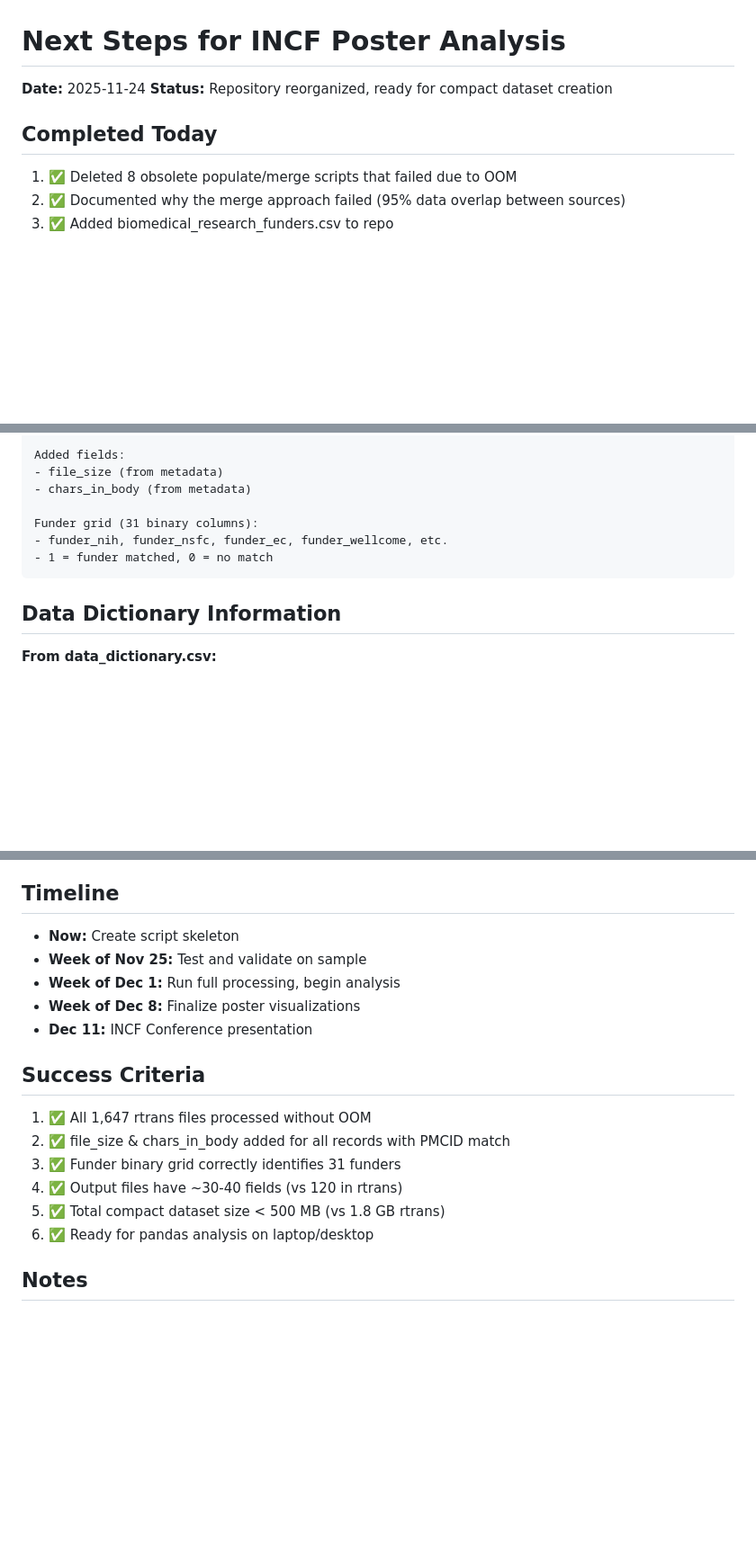
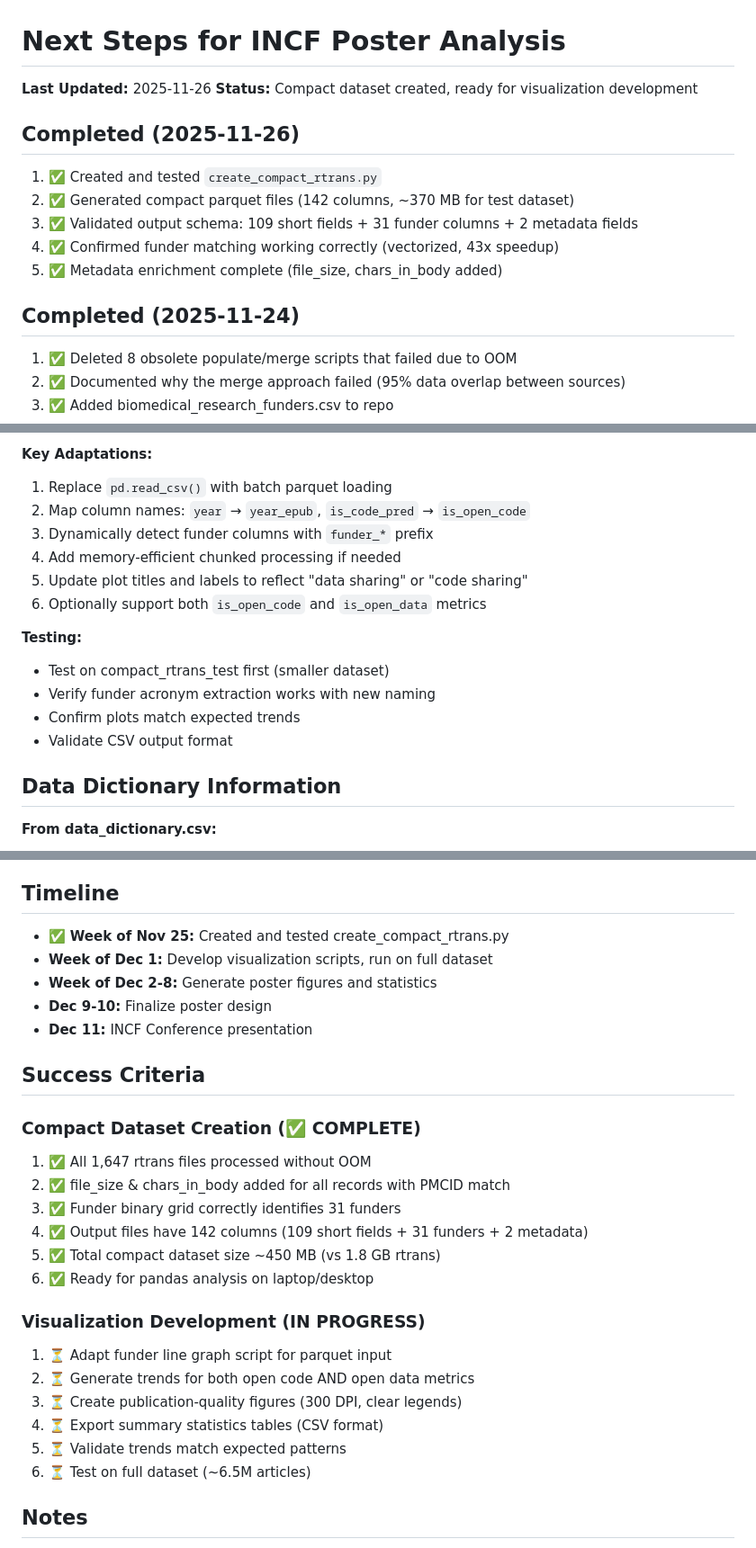
Before and after one commit to nimh-dsst/osm-2025-12-poster-incf, a Markdown page: docs/NEXT_STEPS.md, 3 parts joined by grey strips. Shown at 90% size. Rendered like a GitHub page; blank space fills up the shorter version.

````diff
--- a/docs/NEXT_STEPS.md
+++ b/docs/NEXT_STEPS.md
@@ -1,9 +1,17 @@
 # Next Steps for INCF Poster Analysis
 
-**Date:** 2025-11-24
-**Status:** Repository reorganized, ready for compact dataset creation
+**Last Updated:** 2025-11-26
+**Status:** Compact dataset created, ready for visualization development
 
-## Completed Today
+## Completed (2025-11-26)
+
+1. ✅ Created and tested `create_compact_rtrans.py`
+2. ✅ Generated compact parquet files (142 columns, ~370 MB for test dataset)
+3. ✅ Validated output schema: 109 short fields + 31 funder columns + 2 metadata fields
+4. ✅ Confirmed funder matching working correctly (vectorized, 43x speedup)
+5. ✅ Metadata enrichment complete (file_size, chars_in_body added)
+
+## Completed (2025-11-24)
 
 1. ✅ Deleted 8 obsolete populate/merge scripts that failed due to OOM
 2. ✅ Documented why the merge approach failed (95% data overlap between sources)
@@ -70,12 +102,17 @@ Short fields from rtrans (where max_length <= 30):
 
-Added fields:
-- file_size (from metadata)
-- chars_in_body (from metadata)
+**Key Adaptations:**
+1. Replace `pd.read_csv()` with batch parquet loading
+2. Map column names: `year` → `year_epub`, `is_code_pred` → `is_open_code`
+3. Dynamically detect funder columns with `funder_*` prefix
+4. Add memory-efficient chunked processing if needed
+5. Update plot titles and labels to reflect "data sharing" or "code sharing"
+6. Optionally support both `is_open_code` and `is_open_data` metrics
 
-Funder grid (31 binary columns):
-- funder_nih, funder_nsfc, funder_ec, funder_wellcome, etc.
-- 1 = funder matched, 0 = no match
-```
+**Testing:**
+- Test on compact_rtrans_test first (smaller dataset)
+- Verify funder acronym extraction works with new naming
+- Confirm plots match expected trends
+- Validate CSV output format
 
 ## Data Dictionary Information
 
@@ -141,20 +178,29 @@ for name, acronym in zip(funders_df['Name'], funders_df['Acronym']):
 
 ## Timeline
 
-- **Now:** Create script skeleton
-- **Week of Nov 25:** Test and validate on sample
-- **Week of Dec 1:** Run full processing, begin analysis
-- **Week of Dec 8:** Finalize poster visualizations
+- ✅ **Week of Nov 25:** Created and tested create_compact_rtrans.py
+- **Week of Dec 1:** Develop visualization scripts, run on full dataset
+- **Week of Dec 2-8:** Generate poster figures and statistics
+- **Dec 9-10:** Finalize poster design
 - **Dec 11:** INCF Conference presentation
 
 ## Success Criteria
 
+### Compact Dataset Creation (✅ COMPLETE)
 1. ✅ All 1,647 rtrans files processed without OOM
 2. ✅ file_size & chars_in_body added for all records with PMCID match
 3. ✅ Funder binary grid correctly identifies 31 funders
-4. ✅ Output files have ~30-40 fields (vs 120 in rtrans)
-5. ✅ Total compact dataset size < 500 MB (vs 1.8 GB rtrans)
+4. ✅ Output files have 142 columns (109 short fields + 31 funders + 2 metadata)
+5. ✅ Total compact dataset size ~450 MB (vs 1.8 GB rtrans)
 6. ✅ Ready for pandas analysis on laptop/desktop
+
+### Visualization Development (IN PROGRESS)
+1. ⏳ Adapt funder line graph script for parquet input
+2. ⏳ Generate trends for both open code AND open data metrics
+3. ⏳ Create publication-quality figures (300 DPI, clear legends)
+4. ⏳ Export summary statistics tables (CSV format)
+5. ⏳ Validate trends match expected patterns
+6. ⏳ Test on full dataset (~6.5M articles)
 
 ## Notes
 
````
Also changed, not shown: other parts of docs/NEXT_STEPS.md (+59 -35 lines), CLAUDE.md (added, +238 -0 lines).
